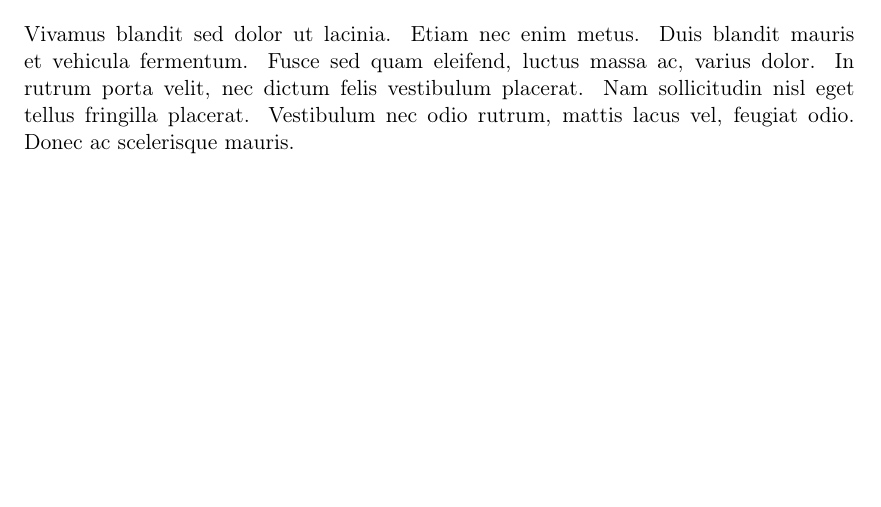
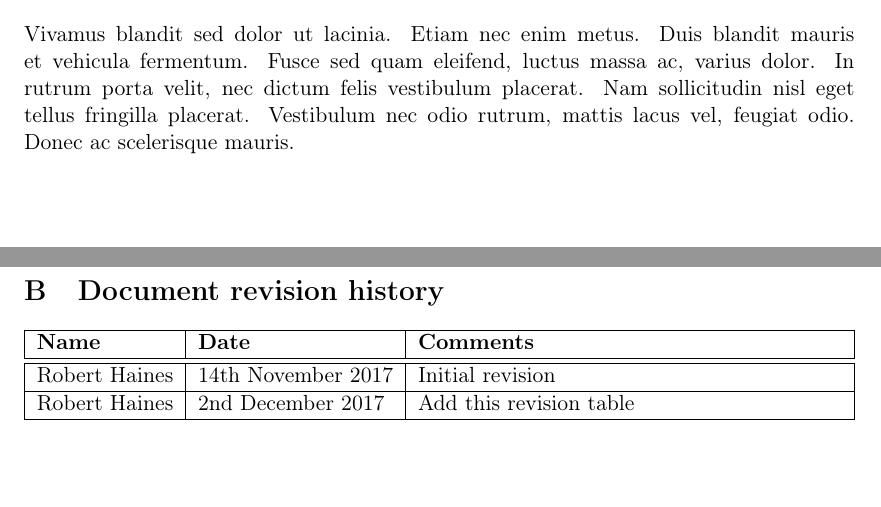
Before and after one commit to hainesr/report_template, a LaTeX paper (report.tex): part of the page before the commit and two parts of pages 1 and 2 of 2 after it, the two joined at a grey line, cut so that both start at the same text, the shorter picture padded with empty space. Compiled offline with pdfLaTeX.

Commit message:
Add a document revision history table.

```diff
--- a/report.tex
+++ b/report.tex
@@ -5,6 +5,7 @@
 \usepackage[utf8]{inputenc}
 \usepackage[T1]{fontenc}
 \usepackage{graphicx}
+\usepackage{tabularx}
 \usepackage[UKenglish]{isodate}
 \usepackage{hyperref}
 \usepackage{parskip}
@@ -44,4 +45,16 @@ Etiam auctor aliquam ligula iaculis suscipit. Sed bibendum hendrerit pulvinar. N
 
 Vivamus blandit sed dolor ut lacinia. Etiam nec enim metus. Duis blandit mauris et vehicula fermentum. Fusce sed quam eleifend, luctus massa ac, varius dolor. In rutrum porta velit, nec dictum felis vestibulum placerat. Nam sollicitudin nisl eget tellus fringilla placerat. Vestibulum nec odio rutrum, mattis lacus vel, feugiat odio. Donec ac scelerisque mauris.
 
+\section{Document revision history}
+
+\begin{tabularx}{\textwidth}{ |l|l|X| }
+  \hline
+  \textbf{Name} & \textbf{Date} & \textbf{Comments} \\
+  \hline \hline
+  Robert Haines & 14th November 2017 & Initial revision \\
+  \hline
+  Robert Haines & 2nd December 2017 & Add this revision table \\
+  \hline
+\end{tabularx}
+
 \end{document}
```
